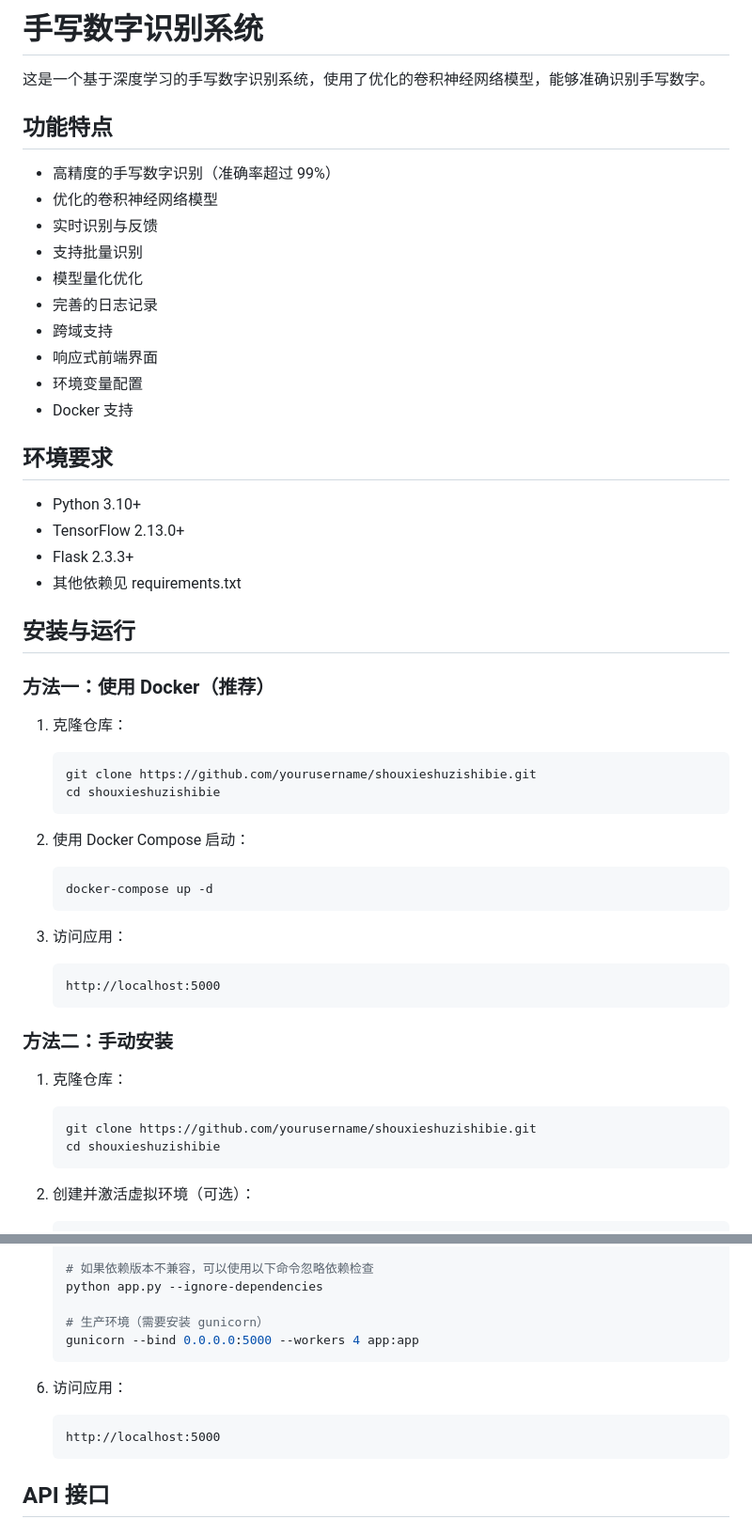
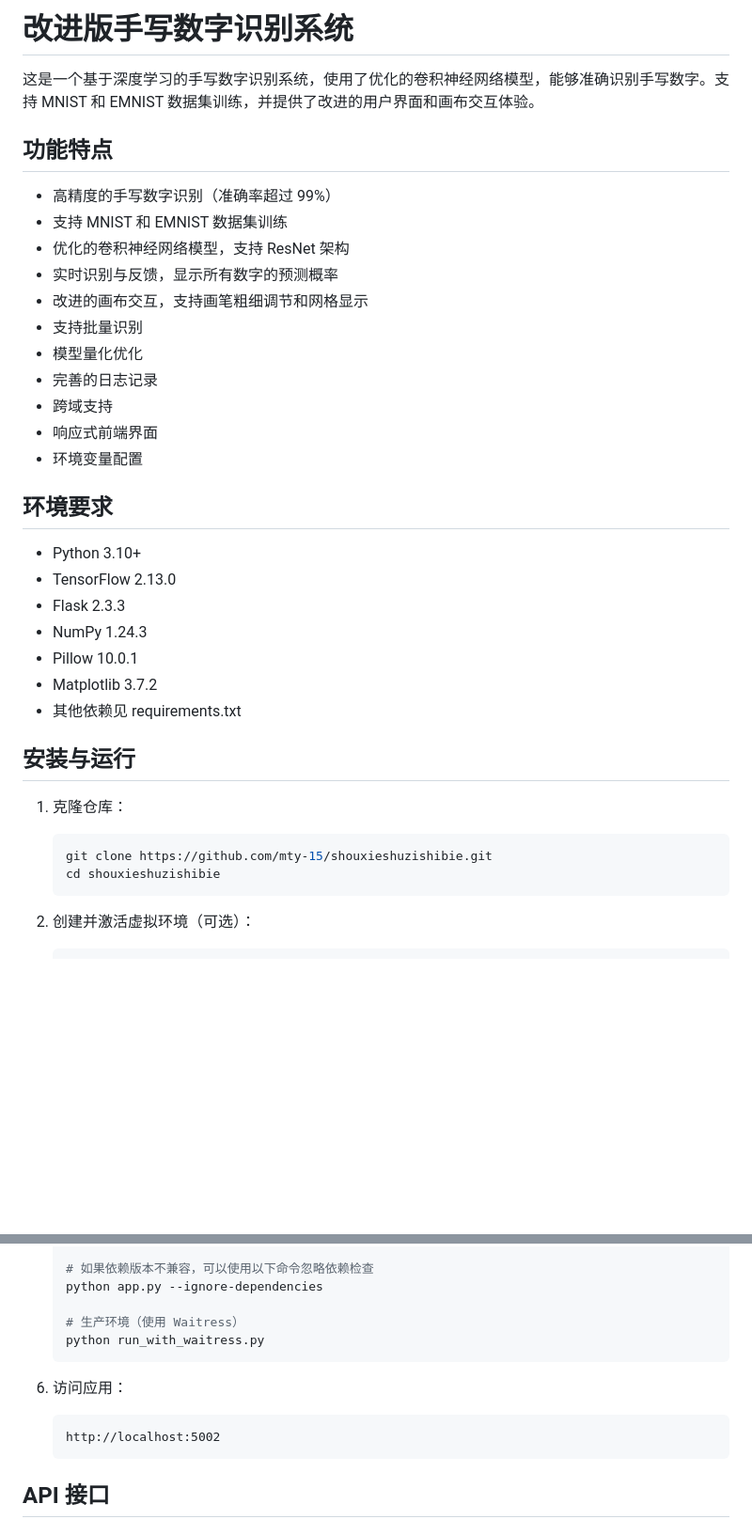
Before and after one commit to mty-15/shouxieshuzishibie, a Markdown page: README.md, 2 parts joined by grey strips. Shown at 94% size. Rendered like a GitHub page; blank space fills up the shorter version.

````diff
--- a/README.md
+++ b/README.md
@@ -1,55 +1,37 @@
-# 手写数字识别系统
+# 改进版手写数字识别系统
 
-这是一个基于深度学习的手写数字识别系统，使用了优化的卷积神经网络模型，能够准确识别手写数字。
+这是一个基于深度学习的手写数字识别系统，使用了优化的卷积神经网络模型，能够准确识别手写数字。支持 MNIST 和 EMNIST 数据集训练，并提供了改进的用户界面和画布交互体验。
 
 ## 功能特点
 
 - 高精度的手写数字识别（准确率超过 99%）
-- 优化的卷积神经网络模型
-- 实时识别与反馈
+- 支持 MNIST 和 EMNIST 数据集训练
+- 优化的卷积神经网络模型，支持 ResNet 架构
+- 实时识别与反馈，显示所有数字的预测概率
+- 改进的画布交互，支持画笔粗细调节和网格显示
 - 支持批量识别
 - 模型量化优化
 - 完善的日志记录
 - 跨域支持
 - 响应式前端界面
 - 环境变量配置
-- Docker 支持
 
 ## 环境要求
 
 - Python 3.10+
-- TensorFlow 2.13.0+
-- Flask 2.3.3+
+- TensorFlow 2.13.0
+- Flask 2.3.3
+- NumPy 1.24.3
+- Pillow 10.0.1
+- Matplotlib 3.7.2
 - 其他依赖见 requirements.txt
 
 ## 安装与运行
 
-### 方法一：使用 Docker（推荐）
-
 1. 克隆仓库：
 
    ```bash
-   git clone https://github.com/yourusername/shouxieshuzishibie.git
-   cd shouxieshuzishibie
-   ```
-
-2. 使用 Docker Compose 启动：
-
-   ```bash
-   docker-compose up -d
-   ```
-
-3. 访问应用：
-   ```
-   http://localhost:5000
-   ```
-
-### 方法二：手动安装
-
-1. 克隆仓库：
-
-   ```bash
-   git clone https://github.com/yourusername/shouxieshuzishibie.git
+   git clone https://github.com/mty-15/shouxieshuzishibie.git
    cd shouxieshuzishibie
    ```
 
@@ -85,13 +67,13 @@
    # 如果依赖版本不兼容，可以使用以下命令忽略依赖检查
    python app.py --ignore-dependencies
 
-   # 生产环境（需要安装 gunicorn）
-   gunicorn --bind 0.0.0.0:5000 --workers 4 app:app
+   # 生产环境（使用 Waitress）
+   python run_with_waitress.py
    ```
 
 6. 访问应用：
    ```
-   http://localhost:5000
+   http://localhost:5002
    ```
 
 ## API 接口
````
Also changed, not shown: other parts of README.md (+41 -31 lines).
